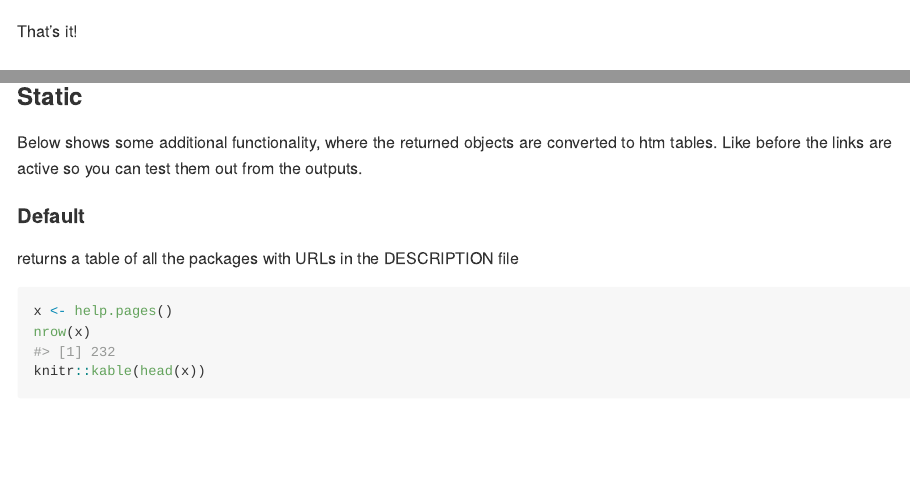
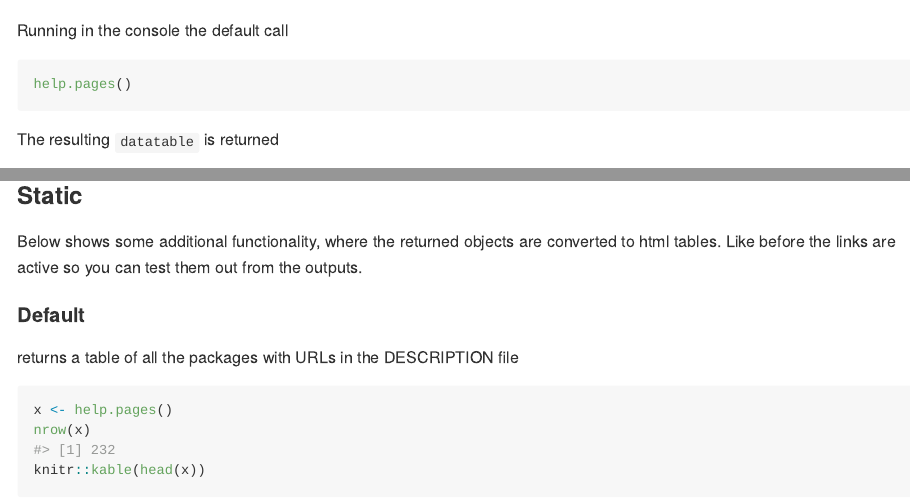
Before and after one commit to yonicd/helpdesk, an R Markdown document (README.Rmd): the page in a window 1100 px wide, from 690 px down before the commit and from 650 px down after it, and a second part further down, joined at a grey line. The pictures show the output file README.md that the author committed with the source, drawn offline in the style of GitHub; badge pictures from the web are left out.

Commit message:
update readme

````diff
--- a/README.Rmd
+++ b/README.Rmd
@@ -40,13 +40,21 @@ After locating the relevant link you need, the links are enabled to open directl
 
 Here is an example
 
+Running in the console the default call
+
+```r
+help.pages()
+```
+
+The resulting `datatable` is returned
+
 ![](docs/helpdesk.gif)
 
 That's it!
 
 ### Static
 
-Below shows some additional functionality, where the returned objects are converted to htm tables. Like before the links are active so you can test them out from the outputs.
+Below shows some additional functionality, where the returned objects are converted to html tables. Like before the links are active so you can test them out from the outputs.
 
 #### Default
 
````
Also changed, not shown: README.md, 1 other file.
